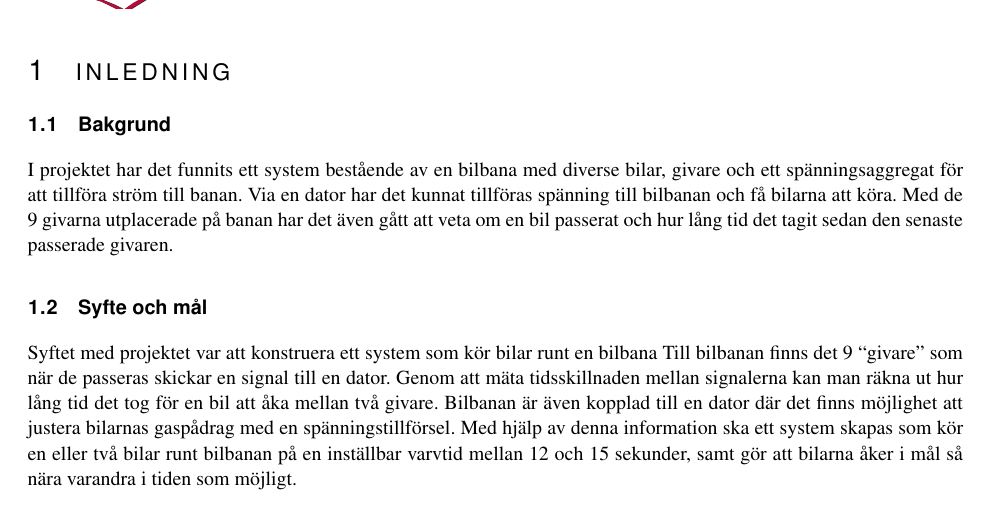
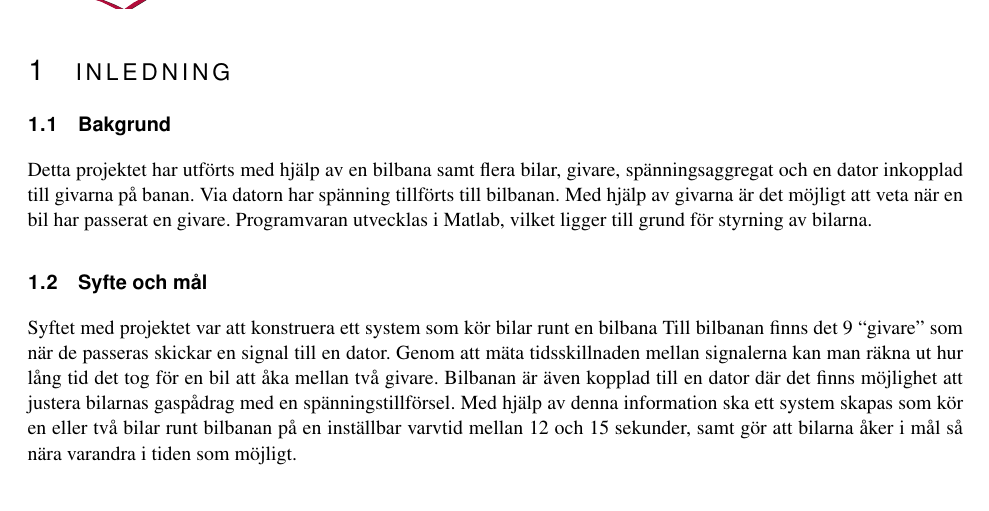
Before and after one commit to sornas/tfyy51, a LaTeX document (Dokument/Teknisk Dokumentation/root.tex, which reads Dokument/Teknisk Dokumentation/text/01-inledning.tex): part of page 5 of 6, cut so that both start at the same text. Compiled offline with pdfLaTeX.

Commit message:
Ändrade i bakgrunden

```diff
--- a/Dokument/Teknisk Dokumentation/text/01-inledning.tex
+++ b/Dokument/Teknisk Dokumentation/text/01-inledning.tex
@@ -1,7 +1,7 @@
 \section{Inledning}
 
 \subsection{Bakgrund}
-I projektet har det funnits ett system bestående av en bilbana med diverse bilar, givare och ett spänningsaggregat för att tillföra ström till banan. Via en dator har det kunnat tillföras spänning till bilbanan och få bilarna att köra. Med de 9 givarna utplacerade på banan har det även gått att veta om en bil passerat och hur lång tid det tagit sedan den senaste passerade givaren.
+Detta projektet har utförts med hjälp av en bilbana samt flera bilar, givare, spänningsaggregat och en dator inkopplad till givarna på banan. Via datorn har spänning tillförts till bilbanan. Med hjälp av givarna är det möjligt att veta när en bil har passerat en givare. Programvaran utvecklas i Matlab, vilket ligger till grund för styrning av bilarna.
 
 \subsection{Syfte och mål}
 Syftet med projektet var att konstruera ett system som kör bilar runt en bilbana
```
